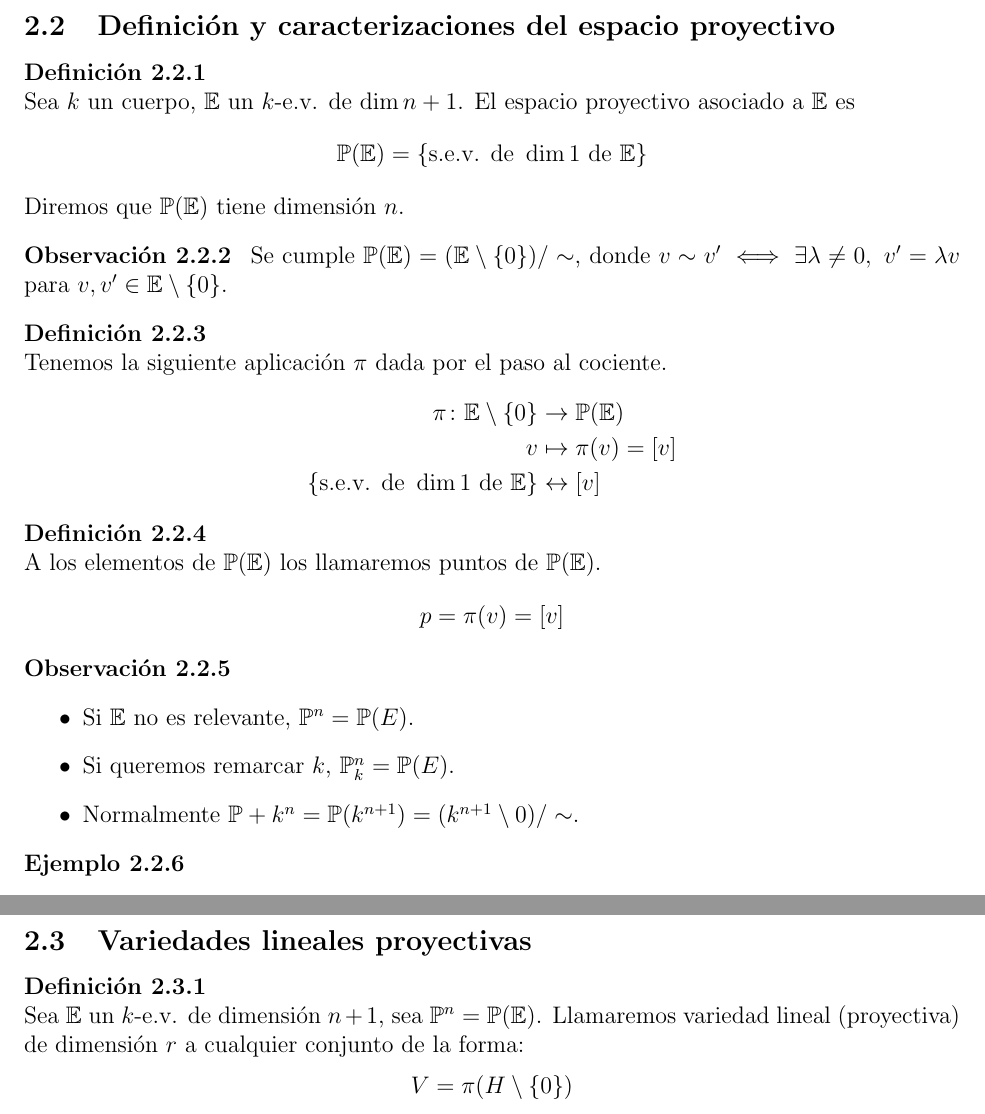
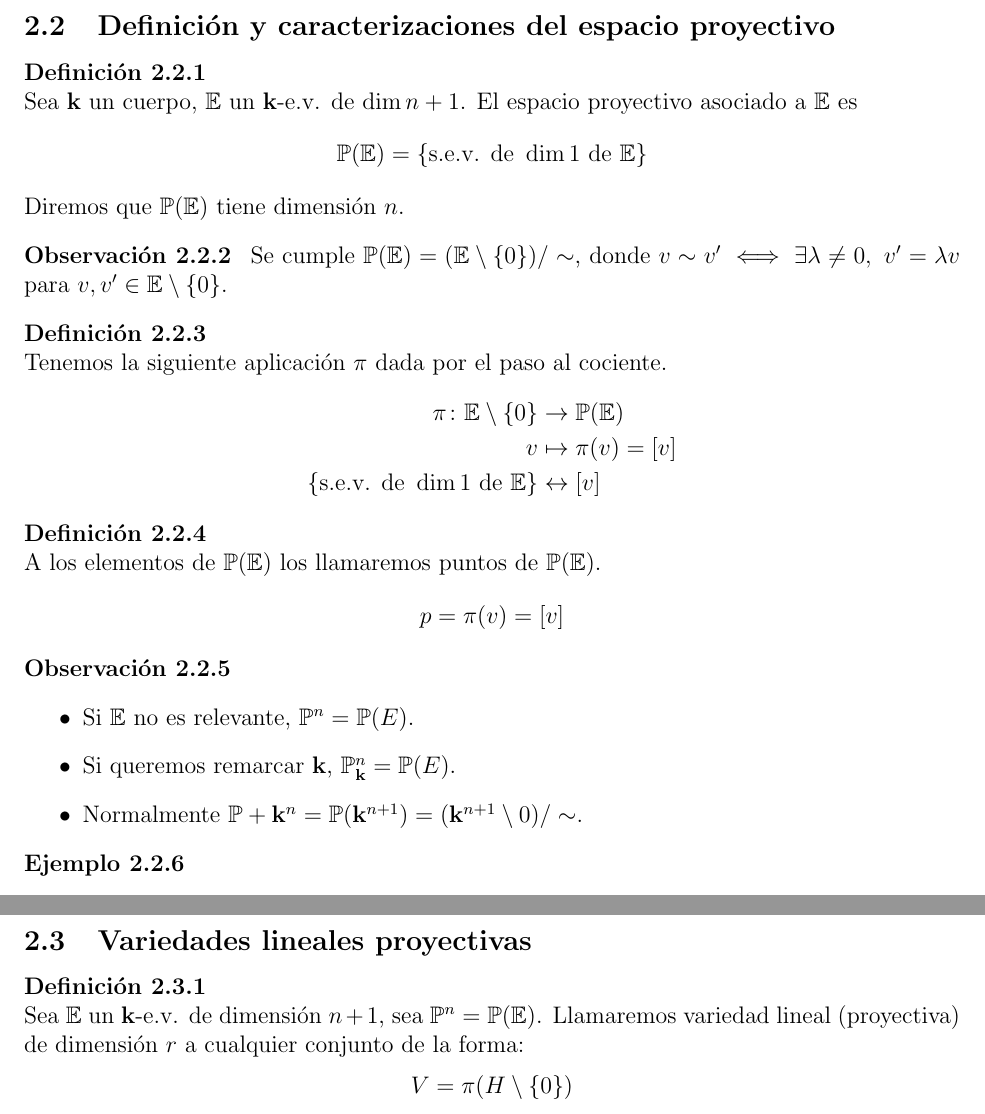
Before and after one commit to MiquelOrtega/Mates, a LaTeX document (Algebra_Multilineal_i_Geometria_Projectiva/Latex/main.tex, which reads Algebra_Multilineal_i_Geometria_Projectiva/Latex/tema_dos.tex): two parts of pages 24 and 25 of 25, joined at a grey line, cut so that both start at the same text. Compiled offline with pdfLaTeX.

Commit message:
Passat k a \k

```diff
--- a/Algebra_Multilineal_i_Geometria_Projectiva/Latex/tema_dos.tex
+++ b/Algebra_Multilineal_i_Geometria_Projectiva/Latex/tema_dos.tex
@@ -92,7 +92,7 @@ en añadir puntos en el $\infty$.
 
 \subsection{Definición y caracterizaciones del espacio proyectivo}
 \begin{defi}
-	Sea $k$ un cuerpo, $\E$ un $k$-e.v. de $\dim n+1$. El espacio proyectivo asociado a $\E$ es
+	Sea $\k$ un cuerpo, $\E$ un $\k$-e.v. de $\dim n+1$. El espacio proyectivo asociado a $\E$ es
 	\[\Po (\E) = \setb{\text{s.e.v. de } \dim 1 \text{ de } \E}\]
 	Diremos que $\Po (\E)$ tiene dimensión $n$.
 \end{defi}
@@ -118,8 +118,8 @@ en añadir puntos en el $\infty$.
 	\begin{itemize}
 		\item[]
 		\item Si $\E$ no es relevante, $\Po^n = \Po (E)$.
-		\item Si queremos remarcar $k$, $\Po_k^n = \Po (E)$.
-		\item Normalmente $\Po+k^n = \Po(k^{n+1}) = (k^{n+1} \setminus {0})/\sim$.
+		\item Si queremos remarcar $\k$, $\Po_\k^n = \Po (E)$.
+		\item Normalmente $\Po+\k^n = \Po(\k^{n+1}) = (\k^{n+1} \setminus {0})/\sim$.
 	\end{itemize}
 \end{obs}
 \begin{example}
@@ -173,7 +173,7 @@ en añadir puntos en el $\infty$.
 \end{obs}
 \subsection{Variedades lineales proyectivas}
 \begin{defi}
-	Sea $\E$ un $k$-e.v. de dimensión $n+1$, sea $\Po^n = \Po(\E)$.
+	Sea $\E$ un $\k$-e.v. de dimensión $n+1$, sea $\Po^n = \Po(\E)$.
 	Llamaremos variedad lineal (proyectiva) de dimensión $r$ a cualquier conjunto
 	de la forma:
 	\[V = \pi(H \setminus \setb{0})\]
```
Also changed, not shown: Algebra_Multilineal_i_Geometria_Projectiva/Latex/main.pdf.
